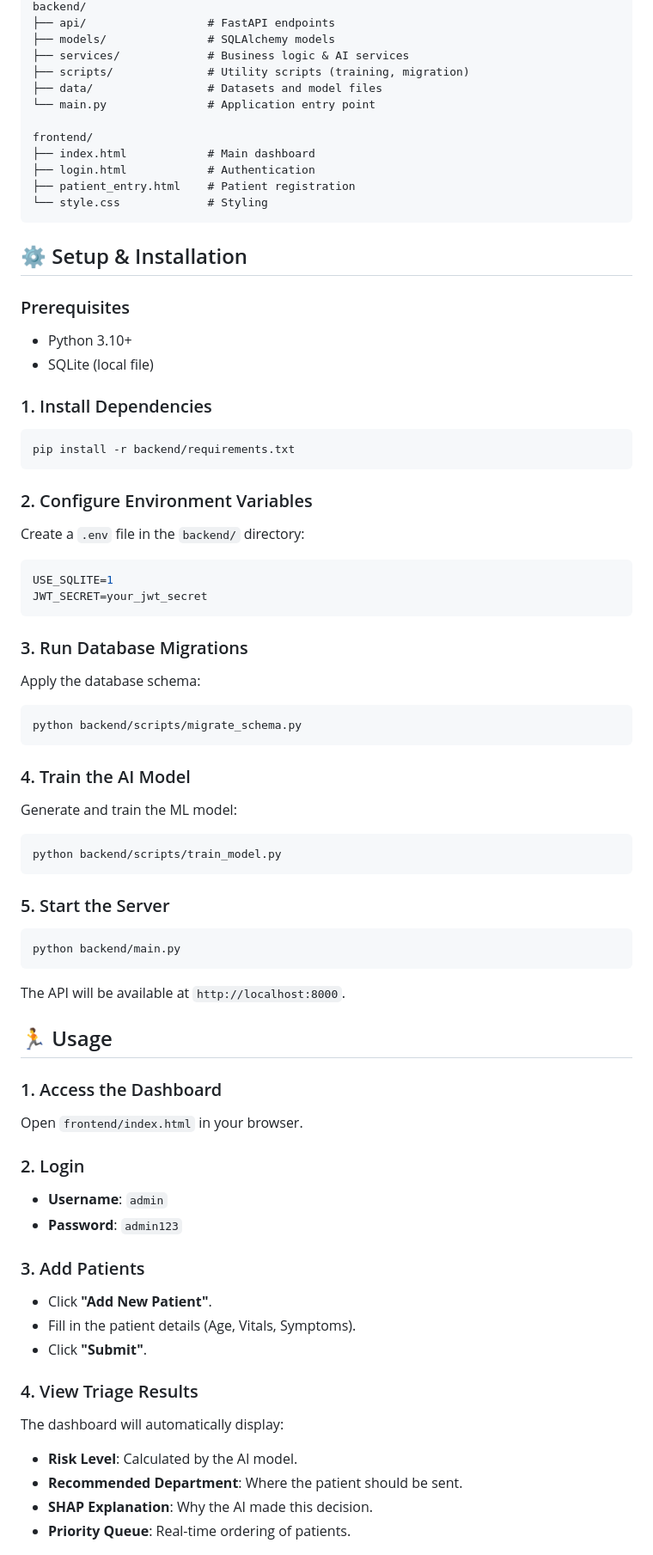
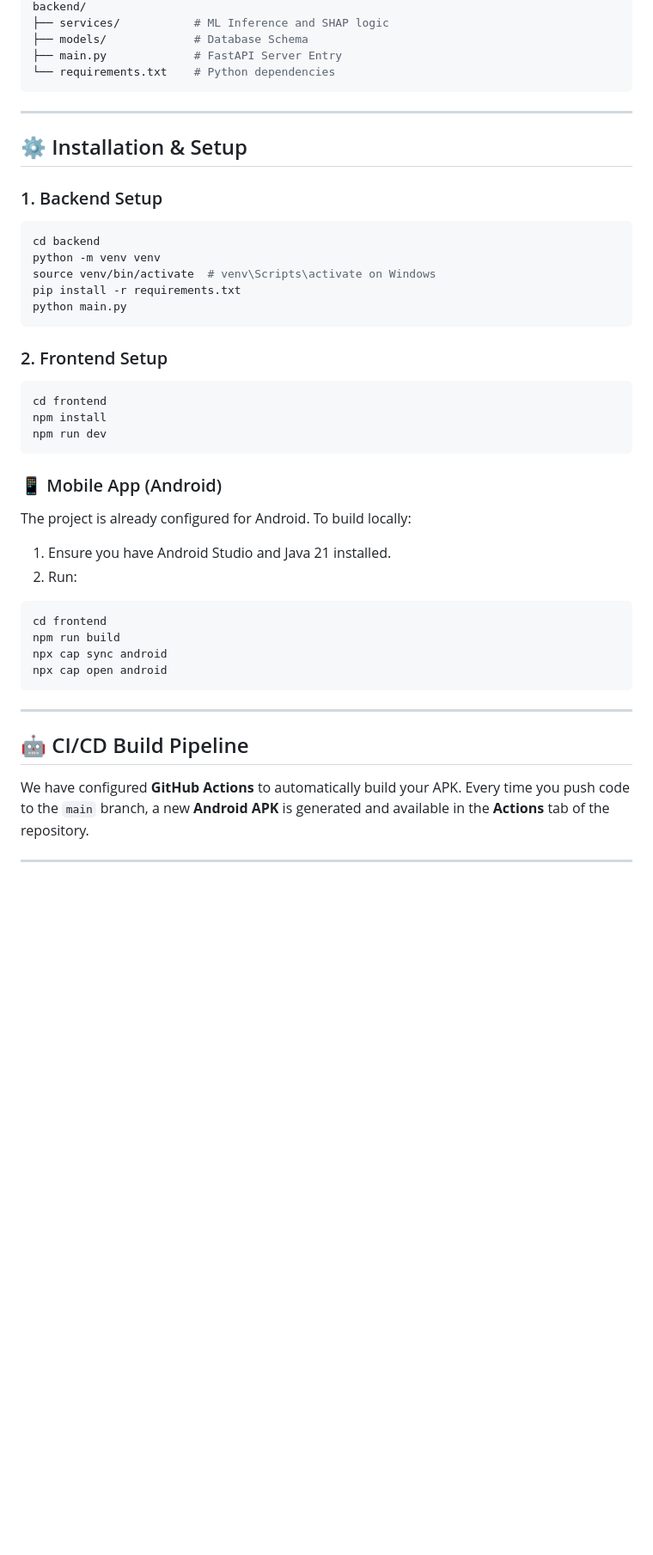
Before and after one commit to harishkannann05/kanini_hackathon_app, a Markdown page: README.md, the part around one of its changes. Shown at 86% size. GitHub-like rendering; blank space fills up the shorter version.

Commit message:
docs: modernize README with premium tech stack and mobile app sections

````diff
--- a/README.md
+++ b/README.md
@@ -27,86 +66,46 @@ Smart Triage is an intelligent hospital management system that uses **Machine Le
 backend/
-├── api/                  # FastAPI endpoints
-├── models/               # SQLAlchemy models
-├── services/             # Business logic & AI services
-├── scripts/              # Utility scripts (training, migration)
-├── data/                 # Datasets and model files
-└── main.py               # Application entry point
-
-frontend/
-├── index.html            # Main dashboard
-├── login.html            # Authentication
-├── patient_entry.html    # Patient registration
-└── style.css             # Styling
+├── services/           # ML Inference and SHAP logic
+├── models/             # Database Schema
+├── main.py             # FastAPI Server Entry
+└── requirements.txt    # Python dependencies
 ```
 
-## ⚙️ Setup & Installation
+---
 
-### Prerequisites
+## ⚙️ Installation & Setup
 
-- Python 3.10+
-- SQLite (local file)
-
-### 1. Install Dependencies
-
+### 1. Backend Setup
 ```bash
-pip install -r backend/requirements.txt
+cd backend
+python -m venv venv
+source venv/bin/activate  # venv\Scripts\activate on Windows
+pip install -r requirements.txt
+python main.py
 ```
 
-### 2. Configure Environment Variables
-
-Create a `.env` file in the `backend/` directory:
-
-```env
-USE_SQLITE=1
-JWT_SECRET=your_jwt_secret
+### 2. Frontend Setup
+```bash
+cd frontend
+npm install
+npm run dev
 ```
 
-### 3. Run Database Migrations
-
-Apply the database schema:
-
+### 📱 Mobile App (Android)
+The project is already configured for Android. To build locally:
+1. Ensure you have Android Studio and Java 21 installed.
+2. Run:
 ```bash
-python backend/scripts/migrate_schema.py
+cd frontend
+npm run build
+npx cap sync android
+npx cap open android
 ```
 
-### 4. Train the AI Model
+---
 
-Generate and train the ML model:
+## 🤖 CI/CD Build Pipeline
+We have configured **GitHub Actions** to automatically build your APK.
+Every time you push code to the `main` branch, a new **Android APK** is generated and available in the **Actions** tab of the repository.
 
-```bash
-python backend/scripts/train_model.py
-```
+---
 
-### 5. Start the Server
-
-```bash
-python backend/main.py
-```
-
-The API will be available at `http://localhost:8000`.
-
-## 🏃 Usage
-
-### 1. Access the Dashboard
-
-Open `frontend/index.html` in your browser.
-
-### 2. Login
-
-- **Username**: `admin`
-- **Password**: `admin123`
-
-### 3. Add Patients
-
-- Click **"Add New Patient"**.
-- Fill in the patient details (Age, Vitals, Symptoms).
-- Click **"Submit"**.
-
-### 4. View Triage Results
-
-The dashboard will automatically display:
-- **Risk Level**: Calculated by the AI model.
-- **Recommended Department**: Where the patient should be sent.
-- **SHAP Explanation**: Why the AI made this decision.
-- **Priority Queue**: Real-time ordering of patients.
-
````
Also changed, not shown: other parts of README.md (+57 -32 lines).
